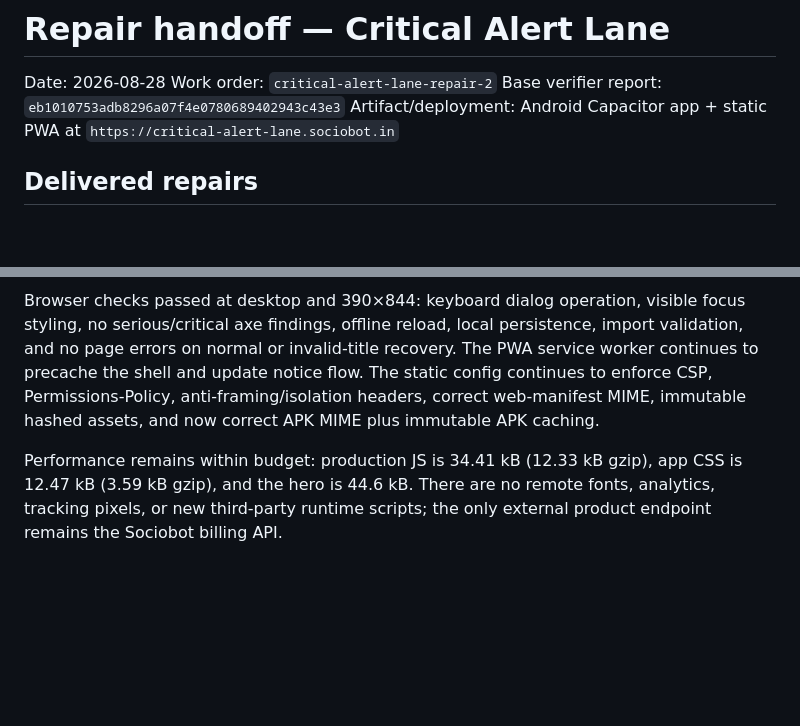
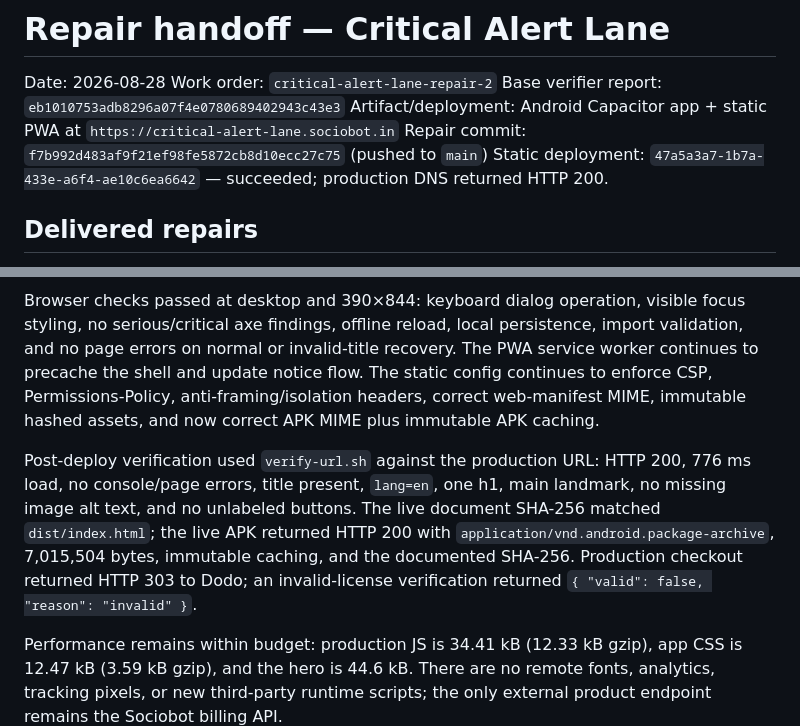
Before and after one commit to B-Divyesh/sf-critical-alert-lane, a Markdown page: .factory/handoff.md, 2 parts joined by grey strips. GitHub-like rendering; blank space fills up the shorter version.

Commit message:
docs: record deployed repair evidence

```diff
--- a/.factory/handoff.md
+++ b/.factory/handoff.md
@@ -4,6 +4,8 @@ Date: 2026-08-28
 Work order: `critical-alert-lane-repair-2`
 Base verifier report: `eb1010753adb8296a07f4e0780689402943c43e3`
 Artifact/deployment: Android Capacitor app + static PWA at `https://critical-alert-lane.sociobot.in`
+Repair commit: `f7b992d483af9f21ef98fe5872cb8d10ecc27c75` (pushed to `main`)
+Static deployment: `47a5a3a7-1b7a-433e-a6f4-ae10c6ea6642` — succeeded; production DNS returned HTTP 200.
 
 ## Delivered repairs
 
@@ -37,6 +39,8 @@ The release APK was built from the synced Capacitor project using the factory Ke
 
 Browser checks passed at desktop and 390×844: keyboard dialog operation, visible focus styling, no serious/critical axe findings, offline reload, local persistence, import validation, and no page errors on normal or invalid-title recovery. The PWA service worker continues to precache the shell and update notice flow. The static config continues to enforce CSP, Permissions-Policy, anti-framing/isolation headers, correct web-manifest MIME, immutable hashed assets, and now correct APK MIME plus immutable APK caching.
 
+Post-deploy verification used `verify-url.sh` against the production URL: HTTP 200, 776 ms load, no console/page errors, title present, `lang=en`, one h1, main landmark, no missing image alt text, and no unlabeled buttons. The live document SHA-256 matched `dist/index.html`; the live APK returned HTTP 200 with `application/vnd.android.package-archive`, 7,015,504 bytes, immutable caching, and the documented SHA-256. Production checkout returned HTTP 303 to Dodo; an invalid-license verification returned `{ "valid": false, "reason": "invalid" }`.
+
 Performance remains within budget: production JS is 34.41 kB (12.33 kB gzip), app CSS is 12.47 kB (3.59 kB gzip), and the hero is 44.6 kB. There are no remote fonts, analytics, tracking pixels, or new third-party runtime scripts; the only external product endpoint remains the Sociobot billing API.
 
 ## Run/deploy
```
